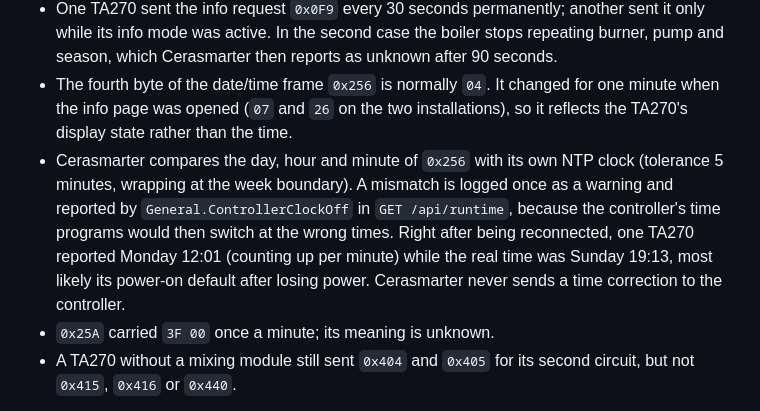
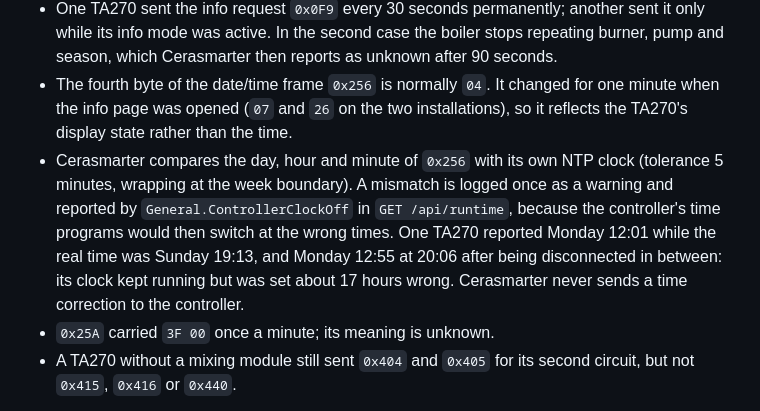
Before and after one commit to Neuroquila-n8fall/JunkersControl, a Markdown page: assets/Configuration.md, the part around the change. Drawn GitHub-style.

Commit message:
docs(can): TA270 clock was set wrong, not reset

```diff
--- a/assets/Configuration.md
+++ b/assets/Configuration.md
@@ -441,7 +441,7 @@ Two TA270 installations were compared with the CAN Analyzer. Use them as hints f
 - The room dial, time programs, the "P" page and the "hot water now" setting produced no bus frame in the tests; the TA270 evaluates them internally and only sends the result.
 - One TA270 sent the info request `0x0F9` every 30 seconds permanently; another sent it only while its info mode was active. In the second case the boiler stops repeating burner, pump and season, which Cerasmarter then reports as unknown after 90 seconds.
 - The fourth byte of the date/time frame `0x256` is normally `04`. It changed for one minute when the info page was opened (`07` and `26` on the two installations), so it reflects the TA270's display state rather than the time.
-- Cerasmarter compares the day, hour and minute of `0x256` with its own NTP clock (tolerance 5 minutes, wrapping at the week boundary). A mismatch is logged once as a warning and reported by `General.ControllerClockOff` in `GET /api/runtime`, because the controller's time programs would then switch at the wrong times. Right after being reconnected, one TA270 reported Monday 12:01 (counting up per minute) while the real time was Sunday 19:13, most likely its power-on default after losing power. Cerasmarter never sends a time correction to the controller.
+- Cerasmarter compares the day, hour and minute of `0x256` with its own NTP clock (tolerance 5 minutes, wrapping at the week boundary). A mismatch is logged once as a warning and reported by `General.ControllerClockOff` in `GET /api/runtime`, because the controller's time programs would then switch at the wrong times. One TA270 reported Monday 12:01 while the real time was Sunday 19:13, and Monday 12:55 at 20:06 after being disconnected in between: its clock kept running but was set about 17 hours wrong. Cerasmarter never sends a time correction to the controller.
 - `0x25A` carried `3F 00` once a minute; its meaning is unknown.
 - A TA270 without a mixing module still sent `0x404` and `0x405` for its second circuit, but not `0x415`, `0x416` or `0x440`.
 
```
